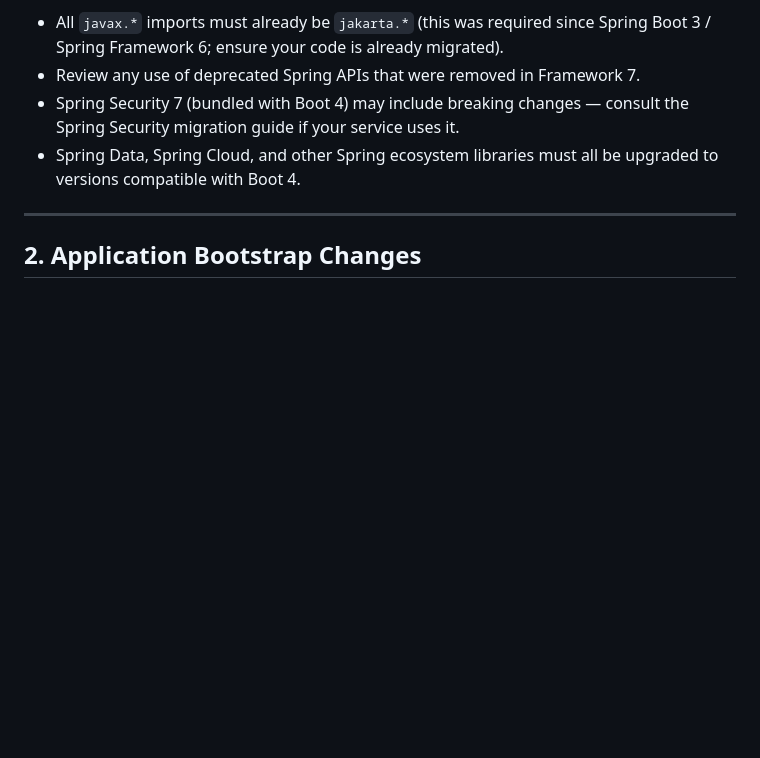
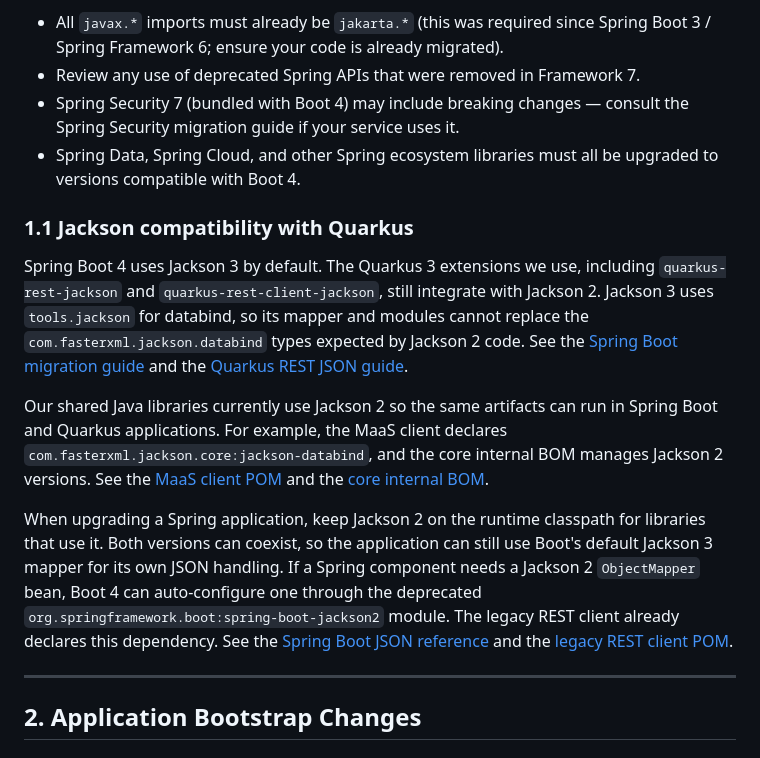
Before and after one commit to Netcracker/qubership-core-infra, a Markdown page: doc/upgrade-spring-from-6.x-to-7.x.md, the part around the change. GitHub-like rendering; blank space fills up the shorter version.

Commit message:
fix: jackson 2 and 3 compatibility

```diff
--- a/doc/upgrade-spring-from-6.x-to-7.x.md
+++ b/doc/upgrade-spring-from-6.x-to-7.x.md
@@ -27,6 +27,14 @@ Spring Boot 4 is built on Spring Framework 7, which in turn requires Jakarta EE
 - Review any use of deprecated Spring APIs that were removed in Framework 7.
 - Spring Security 7 (bundled with Boot 4) may include breaking changes — consult the Spring Security migration guide if your service uses it.
 - Spring Data, Spring Cloud, and other Spring ecosystem libraries must all be upgraded to versions compatible with Boot 4.
+
+### 1.1 Jackson compatibility with Quarkus
+
+Spring Boot 4 uses Jackson 3 by default. The Quarkus 3 extensions we use, including `quarkus-rest-jackson` and `quarkus-rest-client-jackson`, still integrate with Jackson 2. Jackson 3 uses `tools.jackson` for databind, so its mapper and modules cannot replace the `com.fasterxml.jackson.databind` types expected by Jackson 2 code. See the [Spring Boot migration guide](https://github.com/spring-projects/spring-boot/wiki/Spring-Boot-4.0-Migration-Guide#upgrading-jackson) and the [Quarkus REST JSON guide](https://quarkus.io/guides/rest-json/#json).
+
+Our shared Java libraries currently use Jackson 2 so the same artifacts can run in Spring Boot and Quarkus applications. For example, the MaaS client declares `com.fasterxml.jackson.core:jackson-databind`, and the core internal BOM manages Jackson 2 versions. See the [MaaS client POM](https://github.com/Netcracker/qubership-core-java-libs/blob/main/maas-client/client/pom.xml) and the [core internal BOM](https://github.com/Netcracker/qubership-core-java-libs/blob/main/core-internal-boms/core-internal-bom/pom.xml).
+
+When upgrading a Spring application, keep Jackson 2 on the runtime classpath for libraries that use it. Both versions can coexist, so the application can still use Boot's default Jackson 3 mapper for its own JSON handling. If a Spring component needs a Jackson 2 `ObjectMapper` bean, Boot 4 can auto-configure one through the deprecated `org.springframework.boot:spring-boot-jackson2` module. The legacy REST client already declares this dependency. See the [Spring Boot JSON reference](https://docs.spring.io/spring-boot/4.0/reference/features/json.html#features.json.jackson2) and the [legacy REST client POM](https://github.com/Netcracker/qubership-core-java-libs/blob/main/core-rest-libraries/restlegacy/restclient/pom.xml).
 
 ---
 
```
